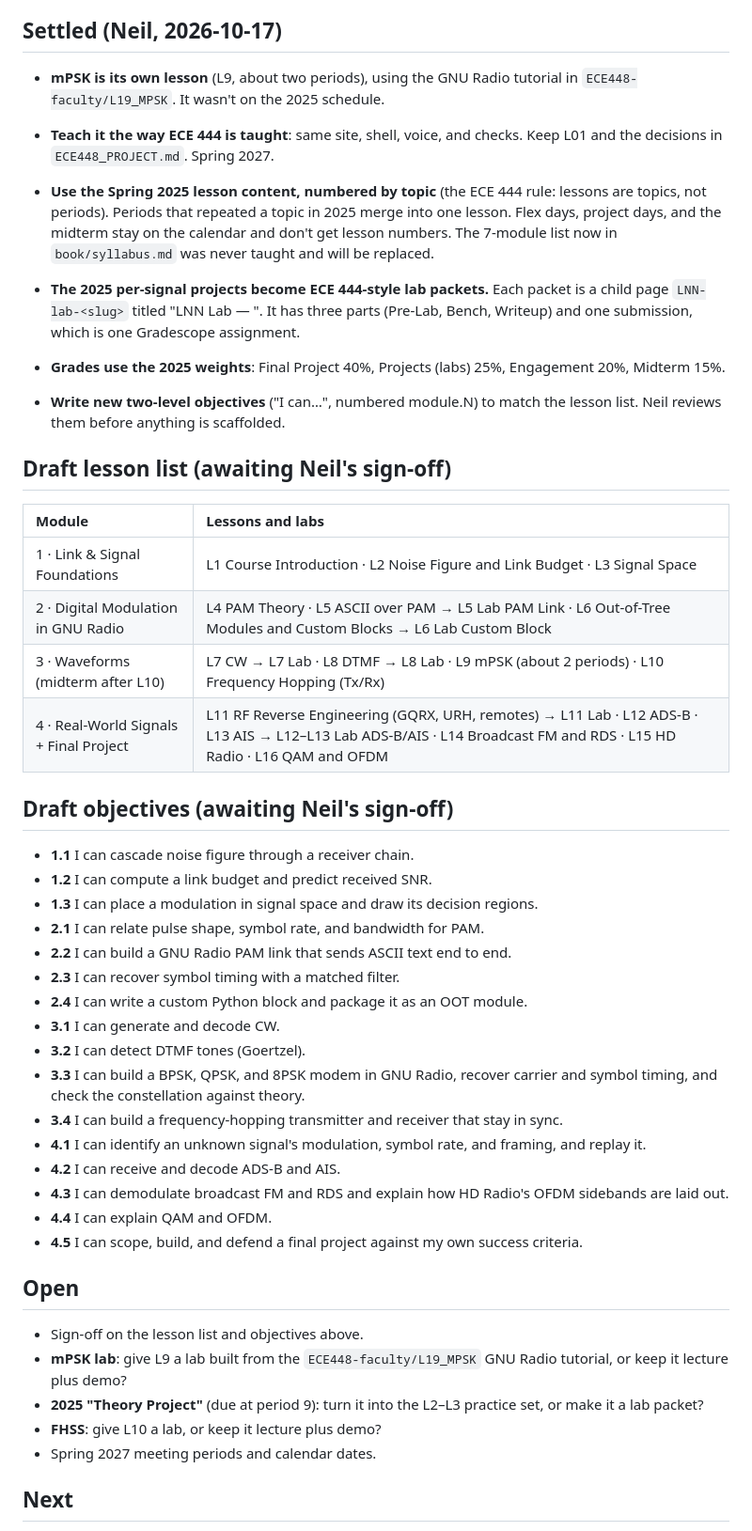
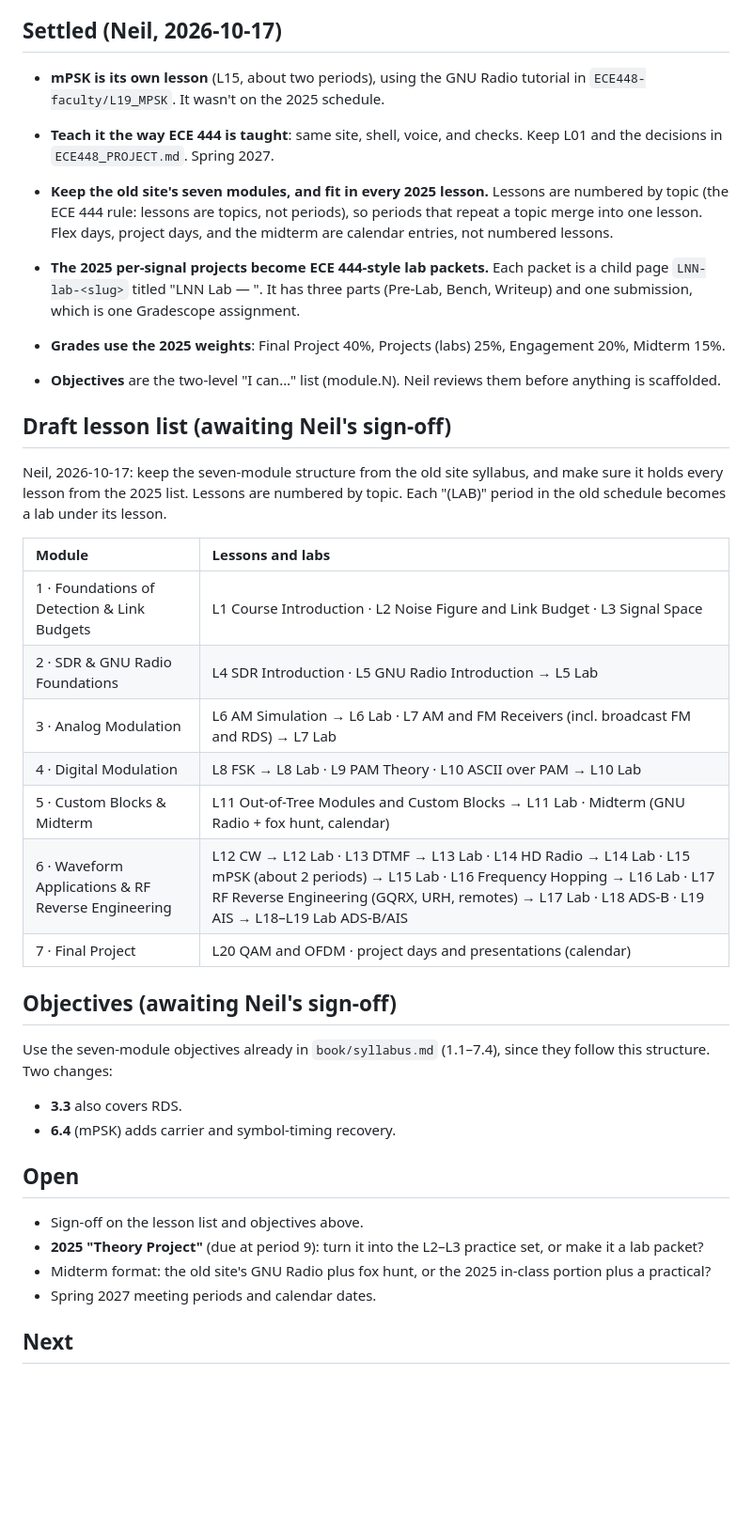
Before and after one commit to livethisdream/ece448, a Markdown page: project/ROADMAP.md, the part around the change. Shown at 94% size. Rendered like a GitHub page; blank space fills up the shorter version.

Commit message:
Roadmap: return to the old site's seven modules, holding every 2025 lesson
Co-Authored-By: Claude Opus 5.5 <noreply@anthropic.com>
Claude-Session: https://claude.ai/code/session_0191DhxxeGFHWpYW6HN9WPnP

```diff
--- a/project/ROADMAP.md
+++ b/project/ROADMAP.md
@@ -30,61 +30,56 @@ budgets, checks) still apply. Where 444 would put a derivation on screen,
 
 ## Settled (Neil, 2026-10-17)
 
-- **mPSK is its own lesson** (L9, about two periods), using the GNU Radio
+- **mPSK is its own lesson** (L15, about two periods), using the GNU Radio
   tutorial in `ECE448-faculty/L19_MPSK`. It wasn't on the 2025 schedule.
 
 - **Teach it the way ECE 444 is taught**: same site, shell, voice, and checks.
   Keep L01 and the decisions in `ECE448_PROJECT.md`. Spring 2027.
-- **Use the Spring 2025 lesson content, numbered by topic** (the ECE 444
-  rule: lessons are topics, not periods). Periods that repeated a topic in
-  2025 merge into one lesson. Flex days, project days, and the midterm stay
-  on the calendar and don't get lesson numbers. The 7-module list now in
-  `book/syllabus.md` was never taught and will be replaced.
+- **Keep the old site's seven modules, and fit in every 2025 lesson.**
+  Lessons are numbered by topic (the ECE 444 rule: lessons are topics, not
+  periods), so periods that repeat a topic merge into one lesson. Flex days,
+  project days, and the midterm are calendar entries, not numbered lessons.
 - **The 2025 per-signal projects become ECE 444-style lab packets.** Each
   packet is a child page `LNN-lab-<slug>` titled "LNN Lab — <Topic>". It has
   three parts (Pre-Lab, Bench, Writeup) and one submission, which is one
   Gradescope assignment.
 - **Grades use the 2025 weights**: Final Project 40%, Projects (labs) 25%,
   Engagement 20%, Midterm 15%.
-- **Write new two-level objectives** ("I can…", numbered module.N) to match
-  the lesson list. Neil reviews them before anything is scaffolded.
+- **Objectives** are the two-level "I can…" list (module.N). Neil reviews
+  them before anything is scaffolded.
 
 ## Draft lesson list (awaiting Neil's sign-off)
 
+Neil, 2026-10-17: keep the seven-module structure from the old site
+syllabus, and make sure it holds every lesson from the 2025 list. Lessons
+are numbered by topic. Each "(LAB)" period in the old schedule becomes a
+lab under its lesson.
+
 | Module | Lessons and labs |
 | :-- | :-- |
-| 1 · Link & Signal Foundations | L1 Course Introduction · L2 Noise Figure and Link Budget · L3 Signal Space |
-| 2 · Digital Modulation in GNU Radio | L4 PAM Theory · L5 ASCII over PAM → L5 Lab PAM Link · L6 Out-of-Tree Modules and Custom Blocks → L6 Lab Custom Block |
-| 3 · Waveforms (midterm after L10) | L7 CW → L7 Lab · L8 DTMF → L8 Lab · L9 mPSK (about 2 periods) · L10 Frequency Hopping (Tx/Rx) |
-| 4 · Real-World Signals + Final Project | L11 RF Reverse Engineering (GQRX, URH, remotes) → L11 Lab · L12 ADS-B · L13 AIS → L12–L13 Lab ADS-B/AIS · L14 Broadcast FM and RDS · L15 HD Radio · L16 QAM and OFDM |
+| 1 · Foundations of Detection & Link Budgets | L1 Course Introduction · L2 Noise Figure and Link Budget · L3 Signal Space |
+| 2 · SDR & GNU Radio Foundations | L4 SDR Introduction · L5 GNU Radio Introduction → L5 Lab |
+| 3 · Analog Modulation | L6 AM Simulation → L6 Lab · L7 AM and FM Receivers (incl. broadcast FM and RDS) → L7 Lab |
+| 4 · Digital Modulation | L8 FSK → L8 Lab · L9 PAM Theory · L10 ASCII over PAM → L10 Lab |
+| 5 · Custom Blocks & Midterm | L11 Out-of-Tree Modules and Custom Blocks → L11 Lab · Midterm (GNU Radio + fox hunt, calendar) |
+| 6 · Waveform Applications & RF Reverse Engineering | L12 CW → L12 Lab · L13 DTMF → L13 Lab · L14 HD Radio → L14 Lab · L15 mPSK (about 2 periods) → L15 Lab · L16 Frequency Hopping → L16 Lab · L17 RF Reverse Engineering (GQRX, URH, remotes) → L17 Lab · L18 ADS-B · L19 AIS → L18–L19 Lab ADS-B/AIS |
+| 7 · Final Project | L20 QAM and OFDM · project days and presentations (calendar) |
 
-## Draft objectives (awaiting Neil's sign-off)
+## Objectives (awaiting Neil's sign-off)
 
-- **1.1** I can cascade noise figure through a receiver chain.
-- **1.2** I can compute a link budget and predict received SNR.
-- **1.3** I can place a modulation in signal space and draw its decision regions.
-- **2.1** I can relate pulse shape, symbol rate, and bandwidth for PAM.
-- **2.2** I can build a GNU Radio PAM link that sends ASCII text end to end.
-- **2.3** I can recover symbol timing with a matched filter.
-- **2.4** I can write a custom Python block and package it as an OOT module.
-- **3.1** I can generate and decode CW.
-- **3.2** I can detect DTMF tones (Goertzel).
-- **3.3** I can build a BPSK, QPSK, and 8PSK modem in GNU Radio, recover carrier and symbol timing, and check the constellation against theory.
-- **3.4** I can build a frequency-hopping transmitter and receiver that stay in sync.
-- **4.1** I can identify an unknown signal's modulation, symbol rate, and framing, and replay it.
-- **4.2** I can receive and decode ADS-B and AIS.
-- **4.3** I can demodulate broadcast FM and RDS and explain how HD Radio's OFDM sidebands are laid out.
-- **4.4** I can explain QAM and OFDM.
-- **4.5** I can scope, build, and defend a final project against my own success criteria.
+Use the seven-module objectives already in `book/syllabus.md` (1.1–7.4),
+since they follow this structure. Two changes:
+
+- **3.3** also covers RDS.
+- **6.4** (mPSK) adds carrier and symbol-timing recovery.
 
 ## Open
 
 - Sign-off on the lesson list and objectives above.
-- **mPSK lab**: give L9 a lab built from the `ECE448-faculty/L19_MPSK`
-  GNU Radio tutorial, or keep it lecture plus demo?
 - **2025 "Theory Project"** (due at period 9): turn it into the L2–L3
   practice set, or make it a lab packet?
-- **FHSS**: give L10 a lab, or keep it lecture plus demo?
+- Midterm format: the old site's GNU Radio plus fox hunt, or the 2025
+  in-class portion plus a practical?
 - Spring 2027 meeting periods and calendar dates.
 
 ## Next
```
